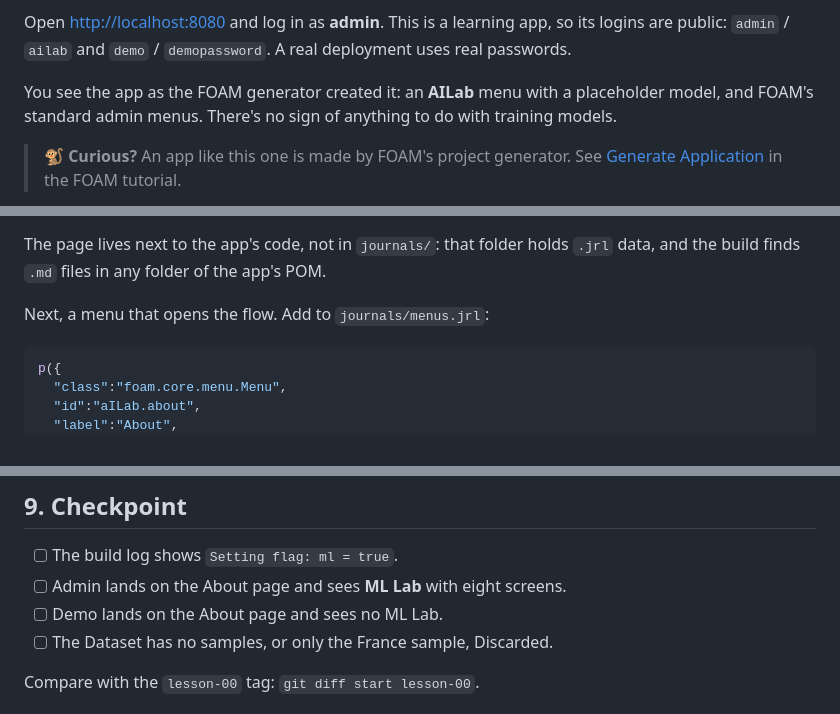
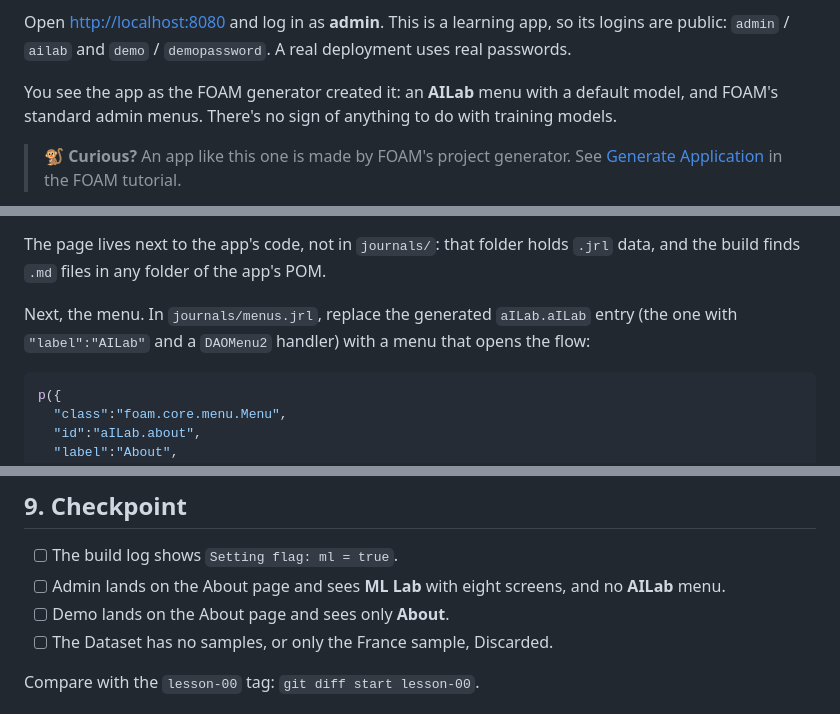
Before and after one commit to foam-foundation/FOAM-AILab, a Markdown page: doc/lessons/00-setup.md, 3 parts joined by grey strips. Drawn GitHub-style.

````diff
--- a/doc/lessons/00-setup.md
+++ b/doc/lessons/00-setup.md
@@ -88,7 +99,7 @@ so its logins are public: `admin` / `ailab` and `demo` / `demopassword`. A real
 deployment uses real passwords.
 
 You see the app as the FOAM generator created it: an **AILab** menu with a
-placeholder model, and FOAM's standard admin menus. There's no sign of
+default model, and FOAM's standard admin menus. There's no sign of
 anything to do with training models.
 
 > 🐒 **Curious?** An app like this one is made by FOAM's project generator.
@@ -271,7 +315,9 @@ The tag's attributes:
 The page lives next to the app's code, not in `journals/`: that folder holds
 `.jrl` data, and the build finds `.md` files in any folder of the app's POM.
 
-Next, a menu that opens the flow. Add to `journals/menus.jrl`:
+Next, the menu. In `journals/menus.jrl`, replace the generated `aILab.aILab`
+entry (the one with `"label":"AILab"` and a `DAOMenu2` handler) with a menu
+that opens the flow:
 
 ```js
 p({
@@ -330,8 +377,8 @@ such as `flo`, in the search box above the menu.)
 ## 9. Checkpoint
 
 - [ ] The build log shows `Setting flag: ml = true`.
-- [ ] Admin lands on the About page and sees **ML Lab** with eight screens.
-- [ ] Demo lands on the About page and sees no ML Lab.
+- [ ] Admin lands on the About page and sees **ML Lab** with eight screens, and no **AILab** menu.
+- [ ] Demo lands on the About page and sees only **About**.
 - [ ] The Dataset has no samples, or only the France sample, Discarded.
 
 Compare with the `lesson-00` tag: `git diff start lesson-00`.
````
Also changed, not shown: other parts of doc/lessons/00-setup.md (+58 -11 lines), doc/lessons/appendix-remove-placeholder.md (deleted, +0 -111 lines), doc/lessons/images/00-welcome-page.png, 3 other files.
